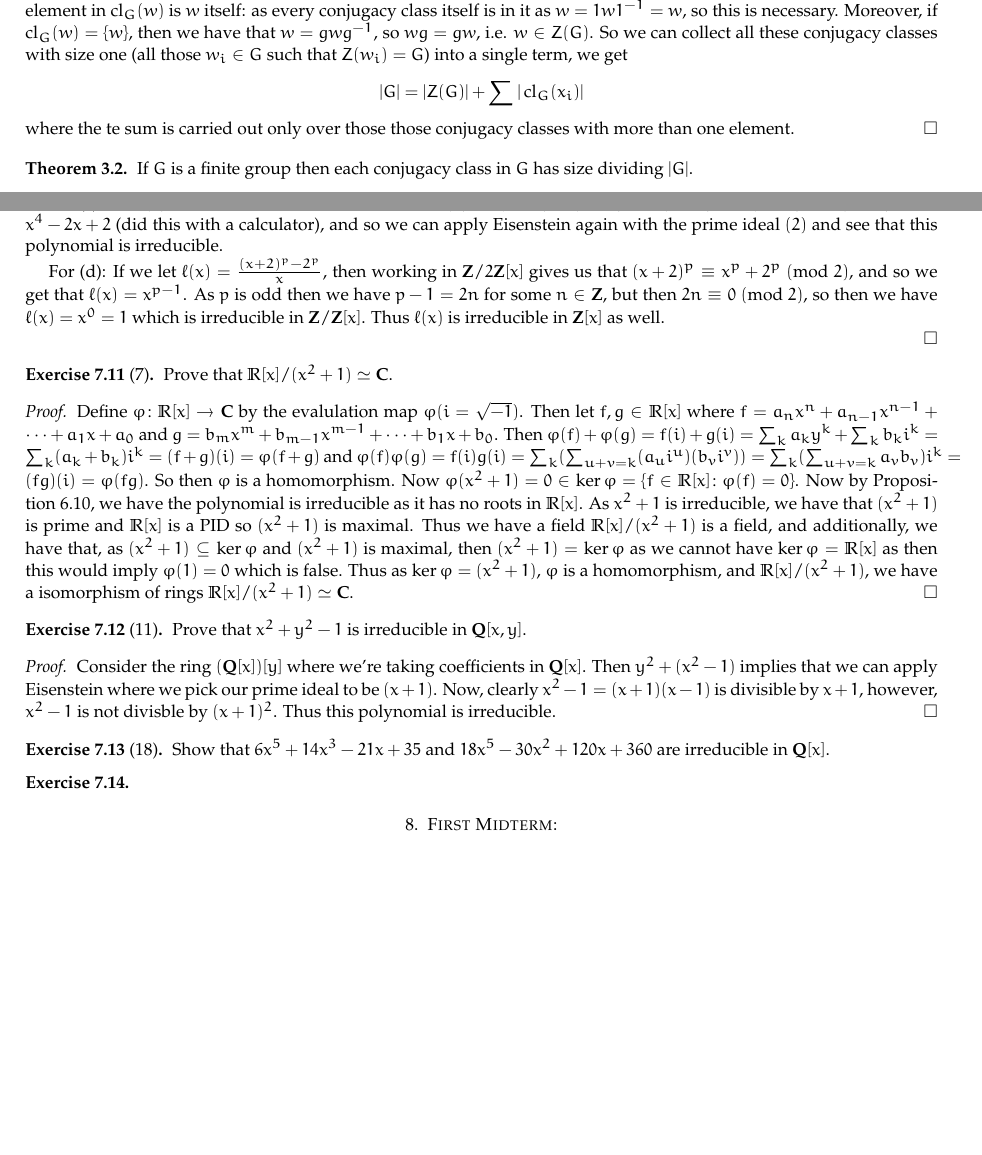
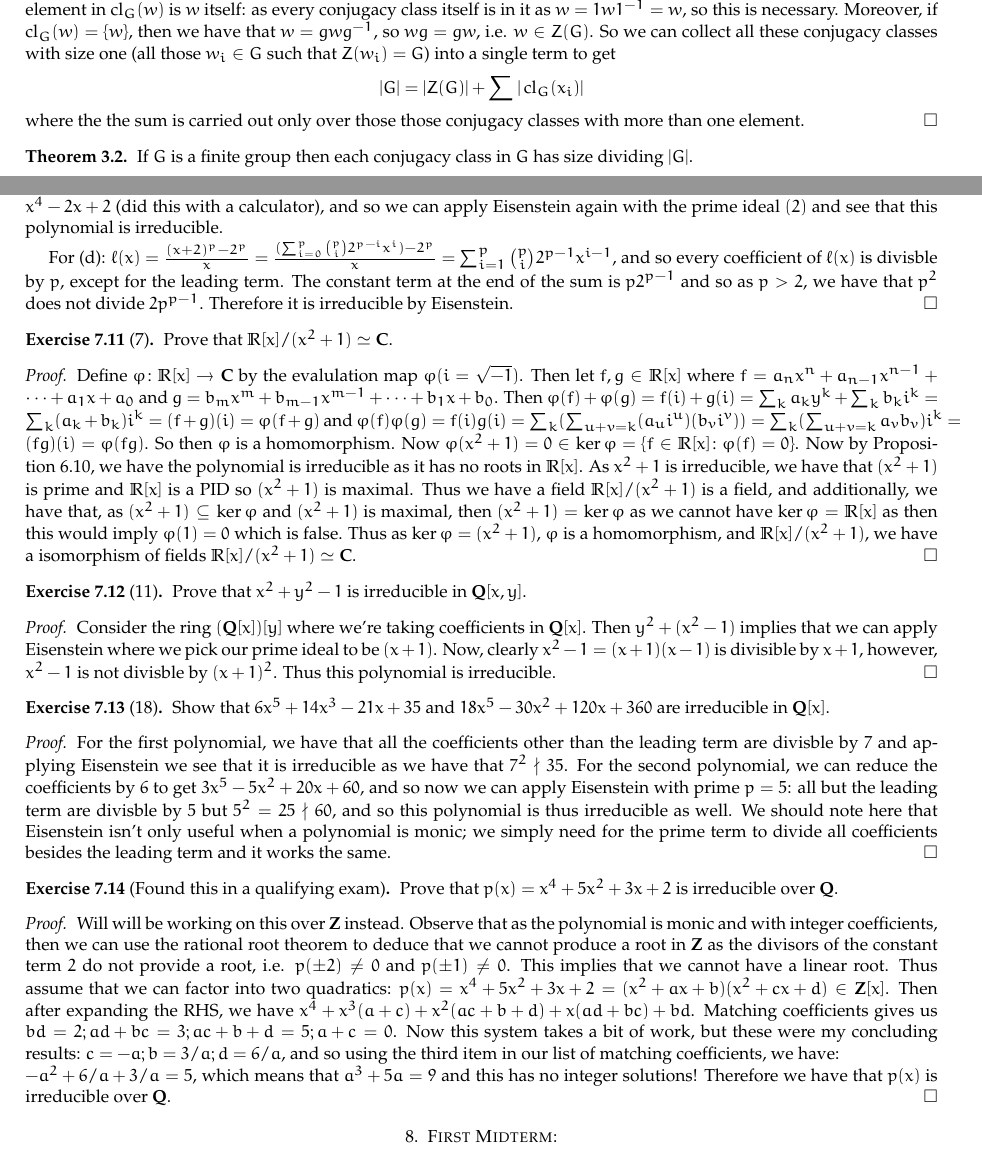
Before and after one commit to notsatos/410, a LaTeX paper (Other 410 final/other.tex): two parts of pages 6 and 15 of 17, joined at a grey line, cut so that both start at the same text, the shorter picture padded with empty space. Compiled offline with pdfLaTeX.

Commit message:
Add files via upload

```diff
--- a/Other 410 final/other.tex
+++ b/Other 410 final/other.tex
@@ -277,7 +277,7 @@ A clear observation that follows from this definition is that if we intersect al
 For any finite group $G$,  $$ |G| = |Z(G)| + \sum |\cl_G(x_i)|,$$ where the sum is taken over distinct conjugacy classes of size greater than $1$.
 \end{coro}
 \begin{proof}
-	As we showed earlier, conjugacy classes partition $G$, so $|G| = \sum_{ \ell \in G} |\cl_G ( \ell)|$, and by Theorem 4.1., we have $|G| = \sum_{ \ell \in G} [G \colon Z(g) ] = \sum_{\l \in G } |G|/ |Z(g)|$. If we take some $w \in G$, and $ | \cl_G(w) | = 1$, then we must have that the element in $\cl_G(w) $ is $w$ itself: as every conjugacy class itself is in it as $w = 1 w 1^{-1} = w$, so this is necessary. Moreover, if $\cl_G( w) = \{ w \}$, then we have that $w = gwg^{-1}$, so $w g = gw$, i.e. $w \in Z(G)$. So we can collect all these conjugacy classes with size one (all those $w_i \in G$ such that $Z(w_i) = G$) into a single term, we get $$|G| = |Z(G)| + \sum |\cl_G(x_i)|$$ where the te sum is carried out only over those those conjugacy classes with more than one element.
+	As we showed earlier, conjugacy classes partition $G$, so $|G| = \sum_{ \ell \in G} |\cl_G ( \ell)|$, and by Theorem 4.1., we have $|G| = \sum_{ \ell \in G} [G \colon Z(g) ] = \sum_{\l \in G } |G|/ |Z(g)|$. If we take some $w \in G$, and $ | \cl_G(w) | = 1$, then we must have that the element in $\cl_G(w) $ is $w$ itself: as every conjugacy class itself is in it as $w = 1 w 1^{-1} = w$, so this is necessary. Moreover, if $\cl_G( w) = \{ w \}$, then we have that $w = gwg^{-1}$, so $w g = gw$, i.e. $w \in Z(G)$. So we can collect all these conjugacy classes with size one (all those $w_i \in G$ such that $Z(w_i) = G$) into a single term to get $$|G| = |Z(G)| + \sum |\cl_G(x_i)|$$ where the the sum is carried out only over those those conjugacy classes with more than one element.
 \end{proof}
 \begin{theorem}
 	If $G$ is a finite group then each conjugacy class in $G$ has size dividing $|G|$.
@@ -692,15 +692,14 @@ Let $p(x)$ be a monic polynomial in $R[x]$. Moreover, let $p(x) = a(x) b (x)$ wh
 
 		For (c): Let $f(x) = x^4 + 4x^3 + 6x^2 +2x +1$, and so $G(x) = f(x-1) = (x-1)^4 + 4(x-1)^3 + 6(x-1)^2 +2(x-1) + 1 = x^4-2x+2$ (did this with a calculator), and so we can apply Eisenstein again with the prime ideal $(2)$ and see that this polynomial is irreducible.
 
-		For (d): If we let $\ell (x) = \frac{(x+2)^p-2^p}{x}$, then working in $\zz/2\zz [x]$ gives us that $(x+2)^p \equiv x^p + 2^p \Mod{2}$, and so we get that $\ell (x) = x^{p-1}$. As $p$ is odd then we have $p-1 = 2n$ for some $n \in \zz$, but then $2n \equiv 0 \Mod{2}$, so then we have $\ell (x) = x^0 = 1$ which is irreducible in $\zz/ \zz [x]$. Thus $\ell(x)$ is irreducible in $\zz[x]$ as well.
-
+		For (d): $\ell (x) = \frac{(x+2)^p-2^p}{x} = \frac{ (\sum_{i=0}^p \binom{p}{i} 2^{p-i} x^i) - 2^p}{x} = \sum_{i=1}^p \binom{p}{i} 2^{p-1} x^{i-1}$, and so every coefficient of $\ell (x)$ is divisble by $p$, except for the leading term. The constant term at the end of the sum is $p2^{p-1}$ and so as $p>2$, we have that $p^2$ does not divide $2p^{p-1}$. Therefore it is irreducible by Eisenstein.
 		\end{proof}
 \end{exercise}
 
 \begin{exercise}[7] Prove that $ \rr [x] / (x^2+1) \simeq \cc$.
 \end{exercise}
 \begin{proof}
-	Define $\varphi \colon \rr[x] \to \cc$ by the evalulation map $\varphi (i = \sqrt{-1})$. Then let $f, g \in \rr[x]$ where $f = a_n x^n + a_{n-1}x^{n-1} + \cdots + a_1 x + a_0$ and $g = b_mx^m + b_{m-1} x^{m-1} + \cdots + b_1 x+ b_0$. Then $\varphi (f) + \varphi (g) = f (i) + g(i) = \sum_k a_k y^k + \sum_k b_k i^k = \sum_k (a_k + b_k) i^k = (f+g)(i) = \varphi (f+g)$ and $\varphi (f) \varphi (g) = f(i) g(i) = \sum_k (\sum_{u+v= k} (a_u i^u) (b_v i^v)) = \sum_k (\sum_{u+v = k} a_v b_v) i^k = (fg)(i) = \varphi (fg)$. So then $\varphi$ is a homomorphism.  Now $\varphi (x^2 + 1) = 0 \in \ker \varphi = \{ f \in \rr[x] \colon \varphi (f) = 0 \}$. Now by Proposition 6.10, we have the polynomial is irreducible as it has no roots in $\rr[x]$. As $x^2+1$ is irreducible, we have that $(x^2+1)$ is prime and $\rr[x]$ is a PID so $(x^2+1)$ is maximal. Thus we have a field $\rr[x] /(x^2+1)$ is a field, and additionally, we have that, as $(x^2+1) \subseteq \ker \varphi$ and $(x^2+1)$ is maximal, then $(x^2+1) = \ker \varphi$ as we cannot have $\ker \varphi = \rr[x]$ as then this would imply $\varphi (1) = 0$ which is false. Thus as $\ker \varphi = (x^2+1)$, $\varphi $ is a homomorphism, and $\rr[x]/(x^2+1)$, we have a isomorphism of rings  $\rr[x] /(x^2+1) \simeq \cc$.
+	Define $\varphi \colon \rr[x] \to \cc$ by the evalulation map $\varphi (i = \sqrt{-1})$. Then let $f, g \in \rr[x]$ where $f = a_n x^n + a_{n-1}x^{n-1} + \cdots + a_1 x + a_0$ and $g = b_mx^m + b_{m-1} x^{m-1} + \cdots + b_1 x+ b_0$. Then $\varphi (f) + \varphi (g) = f (i) + g(i) = \sum_k a_k y^k + \sum_k b_k i^k = \sum_k (a_k + b_k) i^k = (f+g)(i) = \varphi (f+g)$ and $\varphi (f) \varphi (g) = f(i) g(i) = \sum_k (\sum_{u+v= k} (a_u i^u) (b_v i^v)) = \sum_k (\sum_{u+v = k} a_v b_v) i^k = (fg)(i) = \varphi (fg)$. So then $\varphi$ is a homomorphism.  Now $\varphi (x^2 + 1) = 0 \in \ker \varphi = \{ f \in \rr[x] \colon \varphi (f) = 0 \}$. Now by Proposition 6.10, we have the polynomial is irreducible as it has no roots in $\rr[x]$. As $x^2+1$ is irreducible, we have that $(x^2+1)$ is prime and $\rr[x]$ is a PID so $(x^2+1)$ is maximal. Thus we have a field $\rr[x] /(x^2+1)$ is a field, and additionally, we have that, as $(x^2+1) \subseteq \ker \varphi$ and $(x^2+1)$ is maximal, then $(x^2+1) = \ker \varphi$ as we cannot have $\ker \varphi = \rr[x]$ as then this would imply $\varphi (1) = 0$ which is false. Thus as $\ker \varphi = (x^2+1)$, $\varphi $ is a homomorphism, and $\rr[x]/(x^2+1)$, we have a isomorphism of fields  $\rr[x] /(x^2+1) \simeq \cc$.
 \end{proof}
 \begin{exercise}[11] Prove that $x^2 + y^2 -1$ is irreducible in $\qq[x, y]$.
 \end{exercise}
@@ -710,9 +709,16 @@ Let $p(x)$ be a monic polynomial in $R[x]$. Moreover, let $p(x) = a(x) b (x)$ wh
 \begin{exercise}[18] Show that $6x^5 + 14x^3-21x+35$ and $18x^5 -30x^2 +120x+360$ are irreducible in $\qq [x]$.
 \end{exercise}
 
-\begin{exercise}
+\begin{proof}
+	For the first polynomial, we have that all the coefficients other than the leading term are divisble by $7$ and applying Eisenstein we see that it is irreducible as we have that $7^2 \nmid 35$. For the second polynomial, we can reduce the coefficients by $6$ to get $3x^5
+-5x^2 +20x+60$, and so now we can apply Eisenstein with prime $p=5$: all but the leading term are divisble by $5$ but $5^2 = 25 \nmid 60$, and so this polynomial is thus irreducible as well. We should note here that Eisenstein isn't only useful when a polynomial is monic; we simply need for the prime term to divide all coefficients besides the leading term and it works the same.
+\end{proof}
+\begin{exercise}[Found this in a qualifying exam] Prove that $p(x) = x^4 + 5x^2 + 3x+2$ is irreducible over $\qq$.
 
 \end{exercise}
+\begin{proof}
+	Will will be working on this over $\zz$ instead. Observe that as the polynomial is monic and with integer coefficients, then we can use the rational root theorem to deduce that we cannot produce a root in $\zz$ as the divisors of the constant term $2$ do not provide a root, i.e. $p(\pm 2) \neq 0$ and $p( \pm 1 )\neq 0$. This implies that we cannot have a linear root. Thus assume that we can factor into two quadratics: $p(x) = x^4 + 5x^2 + 3x+2 = (x^2 + ax+ b) (x^2 + cx + d) \in \zz[x]$. Then after expanding the RHS, we have $x^4 + x^3 (a+c) + x^2 (ac + b +d) + x(ad+bc) + bd$. Matching coefficients gives us $bd = 2; ad+bc  =3; ac+b+d = 5; a+c  = 0$. Now this system takes a bit of work, but these were my concluding results: $c= -a; b = 3/a ; d=6/a$, and so using the third item in our list of matching coefficients, we have: \\ $-a^2 +6/a + 3/a = 5$, which means that $a^3+5a = 9$ and this has no integer solutions! Therefore we have that $p(x)$ is irreducible over $\qq$.
+\end{proof}
 \section{First Midterm:}
 \begin{exercise} Let $\varphi \colon G \to G^\pp$ be a group homomorphism, and let $H^\pp \trianglelefteq G^\pp $. Show that $\varphi^{-1} (H^\pp) \trianglelefteq G$.
 \end{exercise}
```
Also changed, not shown: Other 410 final/other.pdf, Other 410 final/other.tex (14 more changed lines).
